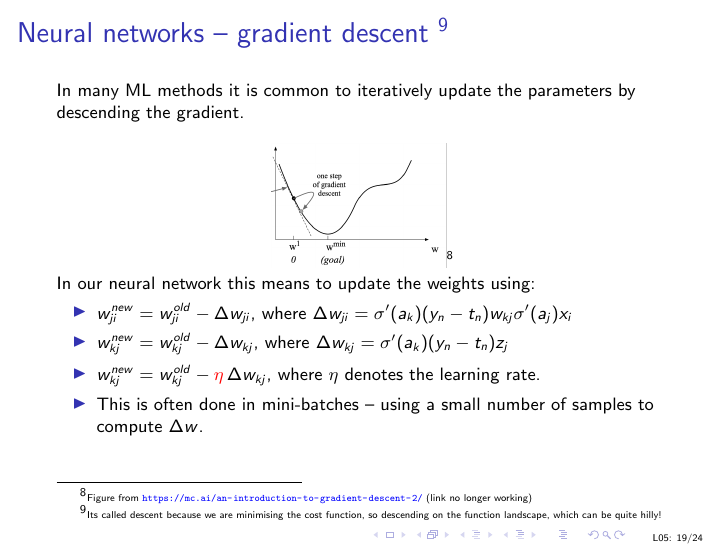
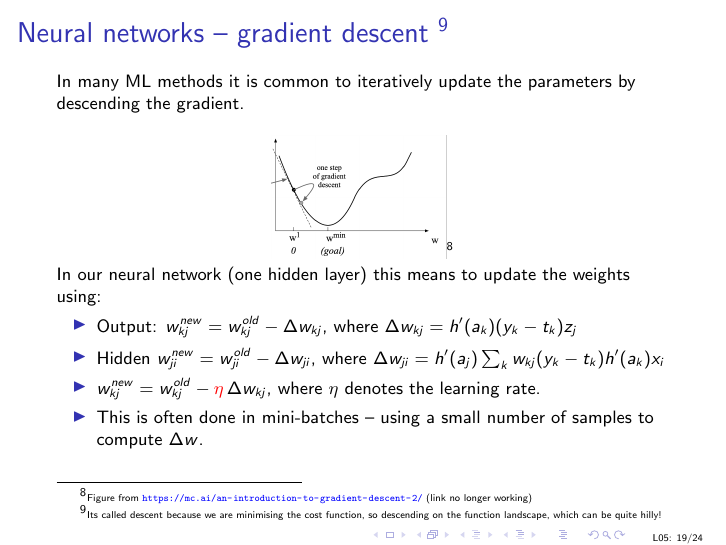
Before and after one commit to uob-COMS30035/uob-COMS30035.github.io, LaTeX slides (lectures/lect05/lect05.tex): page 27 of 32. Compiled offline with pdfLaTeX.

Commit message:
update lecture05 gradient descent

```diff
--- a/lectures/lect05/lect05.tex
+++ b/lectures/lect05/lect05.tex
@@ -444,11 +444,12 @@ variables $a_k$.'' (Bishop).
     \url{https://mc.ai/an-introduction-to-gradient-descent-2/} (link
     no longer working)}}
 
-\uncover<2->{In our neural network this means to update the weights using:
+\uncover<2->{In our neural network (one hidden layer) this means to update the weights using:
 
 \begin{itemize}
-	\item \small $w_{ji}^{new} = w_{ji}^{old} - \Delta w_{ji}$, where $\Delta w_{ji} = \sigma'(a_{k}) (y_n - t_n) w_{kj} \sigma'(a_{j}) x_i$
-	\item \small $w_{kj}^{new} = w_{kj}^{old} - \Delta w_{kj}$, where $\Delta w_{kj} = \sigma'(a_{k})(y_n - t_n)z_j$
+	\item \small Output: $w_{kj}^{new} = w_{kj}^{old} - \Delta w_{kj}$, where $\Delta w_{kj} = h'(a_{k})(y_k - t_k)z_j$
+	\item \small Hidden $w_{ji}^{new} = w_{ji}^{old} - \Delta w_{ji}$, where $\Delta w_{ji} = h'(a_{j}) \sum_{k}w_{kj}(y_k - t_k)h'(a_{k}) x_i$
+
     \item \small
 $w_{kj}^{new} = w_{kj}^{old} - {\color{red}\eta}\,\Delta w_{kj}$,
 where $\eta$ denotes the learning rate.
```
